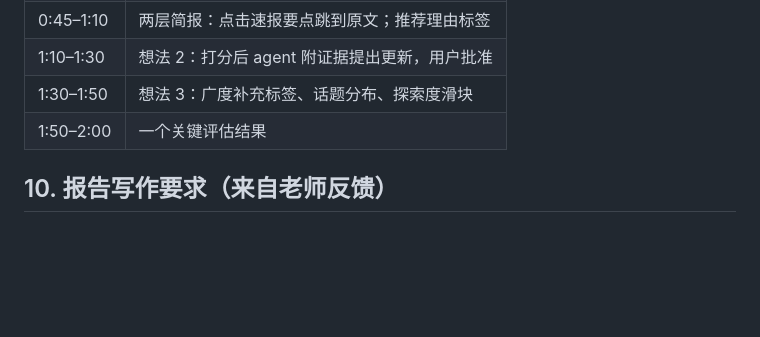
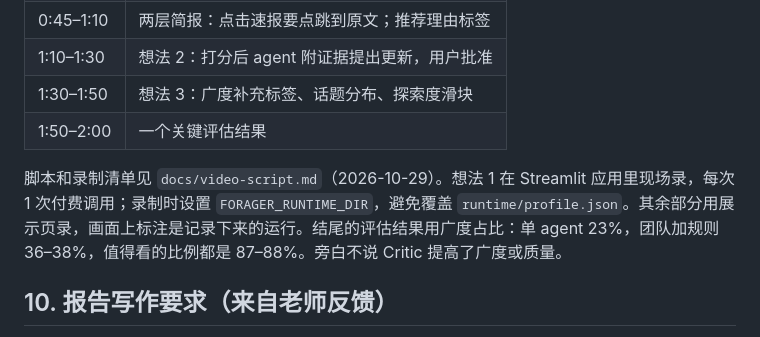
Before and after one commit to yizee/Forager, a Markdown page: CLAUDE.md, the part around the change. GitHub-like rendering; blank space fills up the shorter version.

```diff
--- a/CLAUDE.md
+++ b/CLAUDE.md
@@ -311,6 +311,8 @@ Forager/
 | 1:30–1:50 | 想法 3：广度补充标签、话题分布、探索度滑块 |
 | 1:50–2:00 | 一个关键评估结果 |
 
+脚本和录制清单见 `docs/video-script.md`（2026-10-29）。想法 1 在 Streamlit 应用里现场录，每次 1 次付费调用；录制时设置 `FORAGER_RUNTIME_DIR`，避免覆盖 `runtime/profile.json`。其余部分用展示页录，画面上标注是记录下来的运行。结尾的评估结果用广度占比：单 agent 23%，团队加规则 36–38%，值得看的比例都是 87–88%。旁白不说 Critic 提高了广度或质量。
+
 ## 10. 报告写作要求（来自老师反馈）
 
 - **开头直接写问题和解决方案**，就像本文件第 1 节的三句话；动机压缩成一小段。
```
Also changed, not shown: CHANGELOG.md (+8 -0 lines), docs/video-script.md (added, +129 -0 lines).
